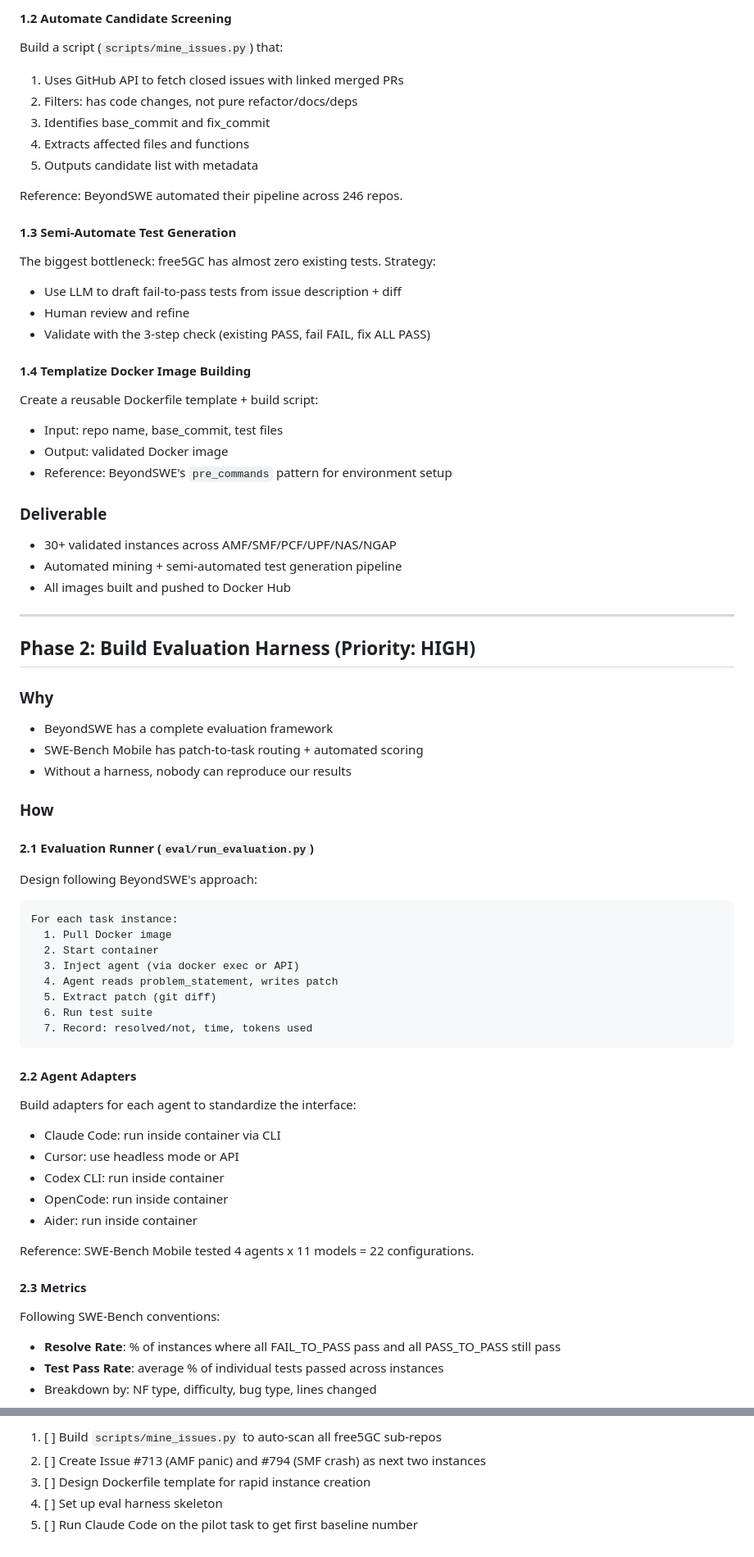
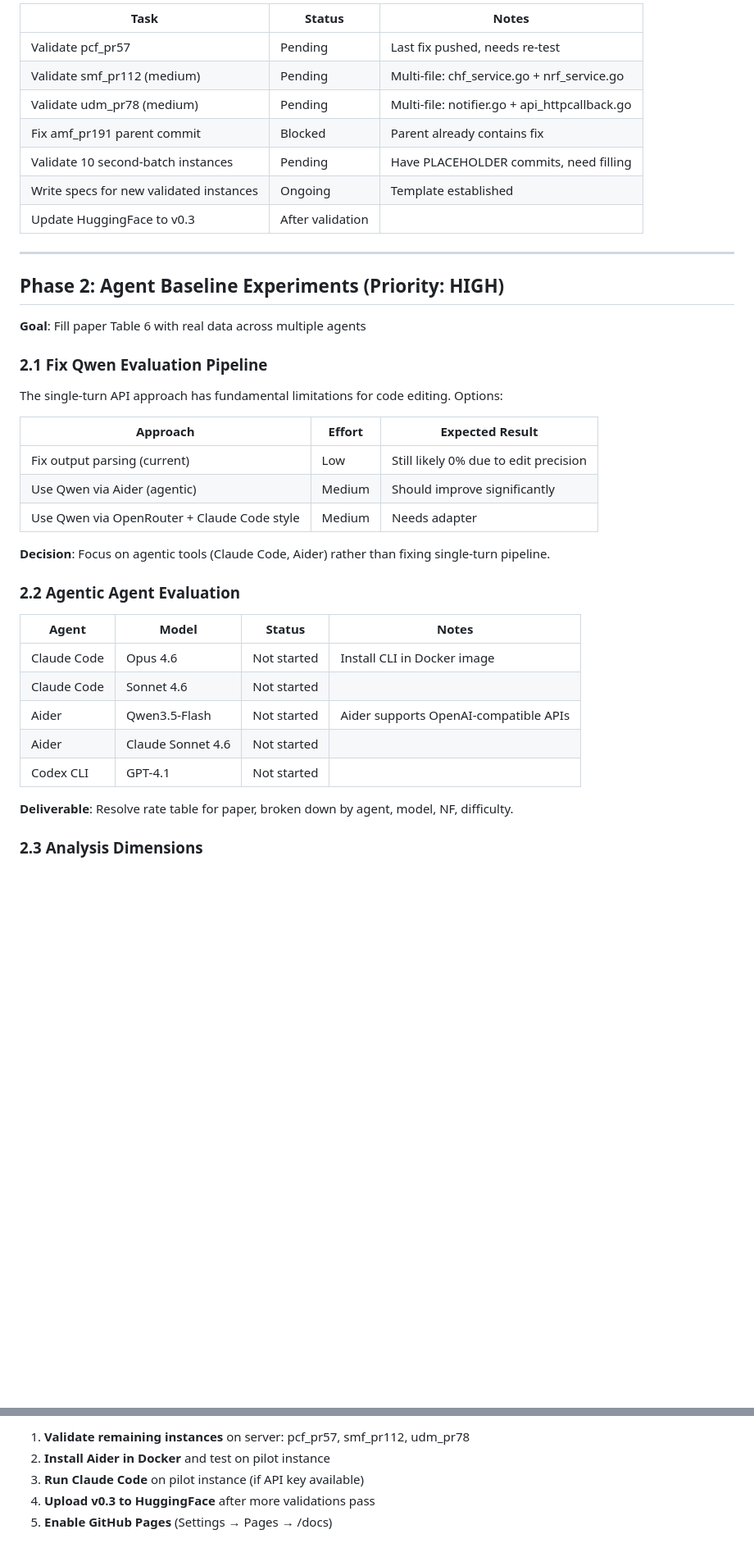
Before and after one commit to tenderzada/swebench5g, a Markdown page: ROADMAP.md, 2 parts joined by grey strips. Shown at 82% size. Drawn GitHub-style; blank space fills up the shorter version.

````diff
--- a/ROADMAP.md
+++ b/ROADMAP.md
@@ -44,74 +31,42 @@ Target repositories (each NF is a separate repo):
-#### 1.2 Automate Candidate Screening
-
-Build a script (`scripts/mine_issues.py`) that:
-1. Uses GitHub API to fetch closed issues with linked merged PRs
-2. Filters: has code changes, not pure refactor/docs/deps
-3. Identifies base_commit and fix_commit
-4. Extracts affected files and functions
-5. Outputs candidate list with metadata
-
-Reference: BeyondSWE automated their pipeline across 246 repos.
-
-#### 1.3 Semi-Automate Test Generation
-
-The biggest bottleneck: free5GC has almost zero existing tests.
-Strategy:
-- Use LLM to draft fail-to-pass tests from issue description + diff
-- Human review and refine
-- Validate with the 3-step check (existing PASS, fail FAIL, fix ALL PASS)
-
-#### 1.4 Templatize Docker Image Building
-
-Create a reusable Dockerfile template + build script:
-- Input: repo name, base_commit, test files
-- Output: validated Docker image
-- Reference: BeyondSWE's `pre_commands` pattern for environment setup
-
-### Deliverable
-- 30+ validated instances across AMF/SMF/PCF/UPF/NAS/NGAP
-- Automated mining + semi-automated test generation pipeline
-- All images built and pushed to Docker Hub
+| Task | Status | Notes |
+|------|--------|-------|
+| Validate pcf_pr57 | Pending | Last fix pushed, needs re-test |
+| Validate smf_pr112 (medium) | Pending | Multi-file: chf_service.go + nrf_service.go |
+| Validate udm_pr78 (medium) | Pending | Multi-file: notifier.go + api_httpcallback.go |
+| Fix amf_pr191 parent commit | Blocked | Parent already contains fix |
+| Validate 10 second-batch instances | Pending | Have PLACEHOLDER commits, need filling |
+| Write specs for new validated instances | Ongoing | Template established |
+| Update HuggingFace to v0.3 | After validation | |
 
 ---
 
-## Phase 2: Build Evaluation Harness (Priority: HIGH)
+## Phase 2: Agent Baseline Experiments (Priority: HIGH)
 
-### Why
-- BeyondSWE has a complete evaluation framework
-- SWE-Bench Mobile has patch-to-task routing + automated scoring
-- Without a harness, nobody can reproduce our results
+**Goal**: Fill paper Table 6 with real data across multiple agents
 
-### How
+### 2.1 Fix Qwen Evaluation Pipeline
 
-#### 2.1 Evaluation Runner (`eval/run_evaluation.py`)
+The single-turn API approach has fundamental limitations for code editing. Options:
 
-Design following BeyondSWE's approach:
-```
-For each task instance:
-  1. Pull Docker image
-  2. Start container
-  3. Inject agent (via docker exec or API)
-  4. Agent reads problem_statement, writes patch
-  5. Extract patch (git diff)
-  6. Run test suite
-  7. Record: resolved/not, time, tokens used
-```
+| Approach | Effort | Expected Result |
+|----------|--------|----------------|
+| Fix output parsing (current) | Low | Still likely 0% due to edit precision |
+| Use Qwen via Aider (agentic) | Medium | Should improve significantly |
+| Use Qwen via OpenRouter + Claude Code style | Medium | Needs adapter |
 
-#### 2.2 Agent Adapters
+**Decision**: Focus on agentic tools (Claude Code, Aider) rather than fixing single-turn pipeline.
 
-Build adapters for each agent to standardize the interface:
-- Claude Code: run inside container via CLI
-- Cursor: use headless mode or API
-- Codex CLI: run inside container
-- OpenCode: run inside container
-- Aider: run inside container
+### 2.2 Agentic Agent Evaluation
 
-Reference: SWE-Bench Mobile tested 4 agents x 11 models = 22 configurations.
+| Agent | Model | Status | Notes |
+|-------|-------|--------|-------|
+| Claude Code | Opus 4.6 | Not started | Install CLI in Docker image |
+| Claude Code | Sonnet 4.6 | Not started | |
+| Aider | Qwen3.5-Flash | Not started | Aider supports OpenAI-compatible APIs |
+| Aider | Claude Sonnet 4.6 | Not started | |
+| Codex CLI | GPT-4.1 | Not started | |
 
-#### 2.3 Metrics
+**Deliverable**: Resolve rate table for paper, broken down by agent, model, NF, difficulty.
 
-Following SWE-Bench conventions:
-- **Resolve Rate**: % of instances where all FAIL_TO_PASS pass and all PASS_TO_PASS still pass
-- **Test Pass Rate**: average % of individual tests passed across instances
-- Breakdown by: NF type, difficulty, bug type, lines changed
+### 2.3 Analysis Dimensions
 
@@ -265,6 +196,6 @@ Check exact date and adjust timeline accordingly.
 
-1. [ ] Build `scripts/mine_issues.py` to auto-scan all free5GC sub-repos
-2. [ ] Create Issue #713 (AMF panic) and #794 (SMF crash) as next two instances
-3. [ ] Design Dockerfile template for rapid instance creation
-4. [ ] Set up eval harness skeleton
-5. [ ] Run Claude Code on the pilot task to get first baseline number
+1. **Validate remaining instances** on server: pcf_pr57, smf_pr112, udm_pr78
+2. **Install Aider in Docker** and test on pilot instance
+3. **Run Claude Code** on pilot instance (if API key available)
+4. **Upload v0.3 to HuggingFace** after more validations pass
+5. **Enable GitHub Pages** (Settings → Pages → /docs)
````
Also changed, not shown: other parts of ROADMAP.md (+111 -148 lines), README.md (added, +118 -0 lines), README_zh.md (added, +122 -0 lines).
